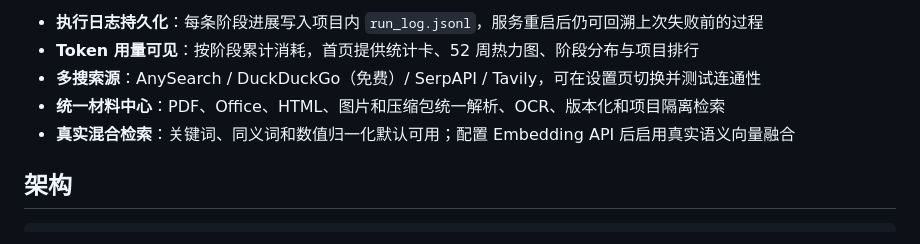
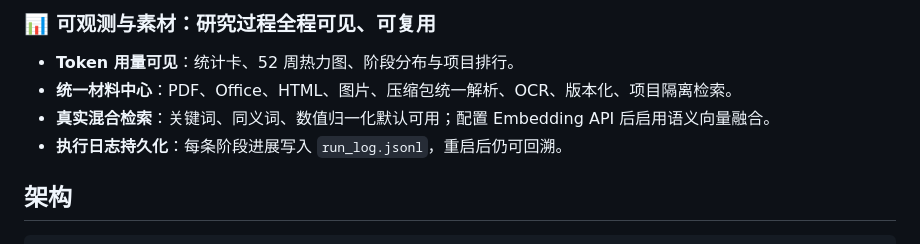
Before and after one commit to ruihangz081/research-agent, a Markdown page: README.md, the part around one of its changes. Drawn GitHub-style.

```diff
--- a/README.md
+++ b/README.md
@@ -51,9 +82,10 @@
 
-- **执行日志持久化**：每条阶段进展写入项目内 `run_log.jsonl`，服务重启后仍可回溯上次失败前的过程
-- **Token 用量可见**：按阶段累计消耗，首页提供统计卡、52 周热力图、阶段分布与项目排行
-- **多搜索源**：AnySearch / DuckDuckGo（免费）/ SerpAPI / Tavily，可在设置页切换并测试连通性
-- **统一材料中心**：PDF、Office、HTML、图片和压缩包统一解析、OCR、版本化和项目隔离检索
-- **真实混合检索**：关键词、同义词和数值归一化默认可用；配置 Embedding API 后启用真实语义向量融合
+### 📊 可观测与素材：研究过程全程可见、可复用
+
+- **Token 用量可见**：统计卡、52 周热力图、阶段分布与项目排行。
+- **统一材料中心**：PDF、Office、HTML、图片、压缩包统一解析、OCR、版本化、项目隔离检索。
+- **真实混合检索**：关键词、同义词、数值归一化默认可用；配置 Embedding API 后启用语义向量融合。
+- **执行日志持久化**：每条阶段进展写入 `run_log.jsonl`，重启后仍可回溯。
 
 ## 架构
 
```
Also changed, not shown: other parts of README.md (+54 -23 lines).
